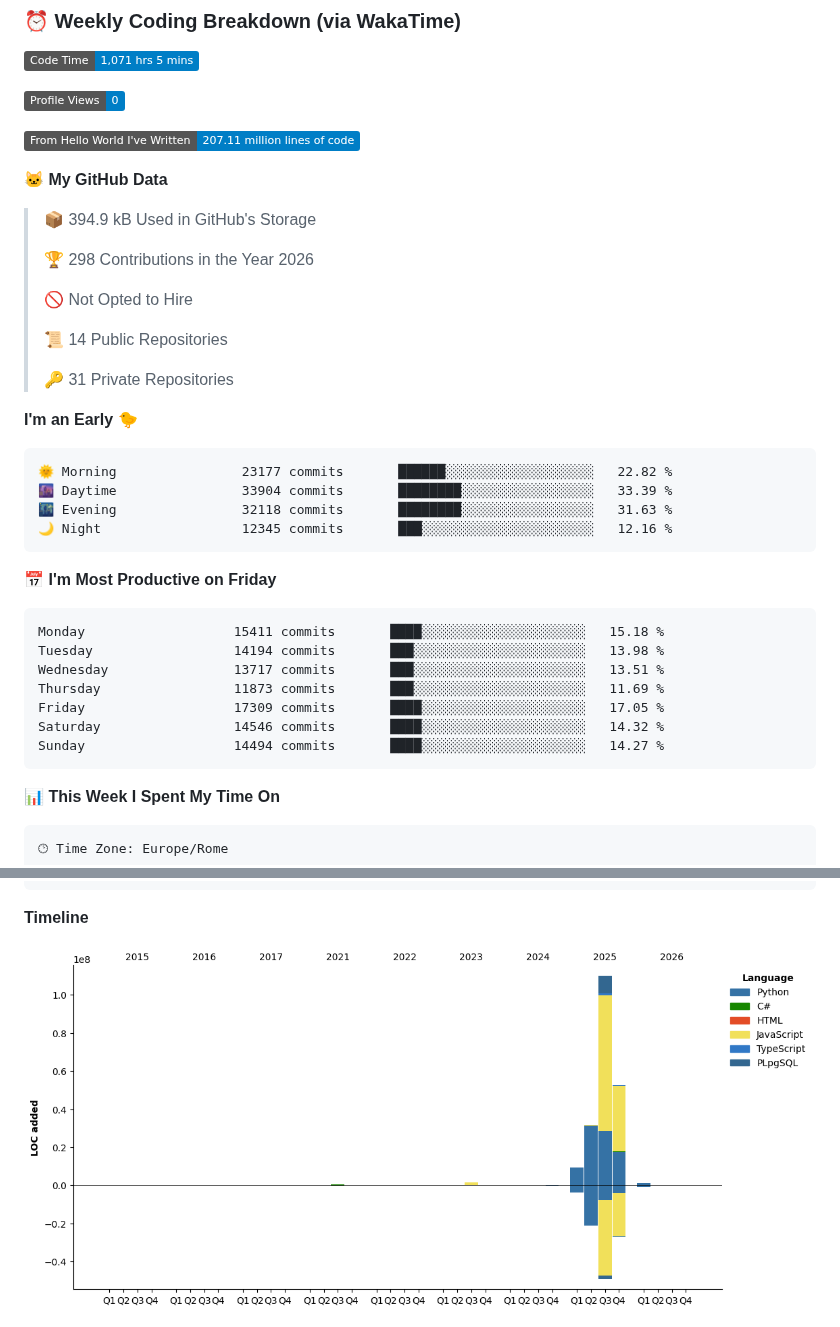
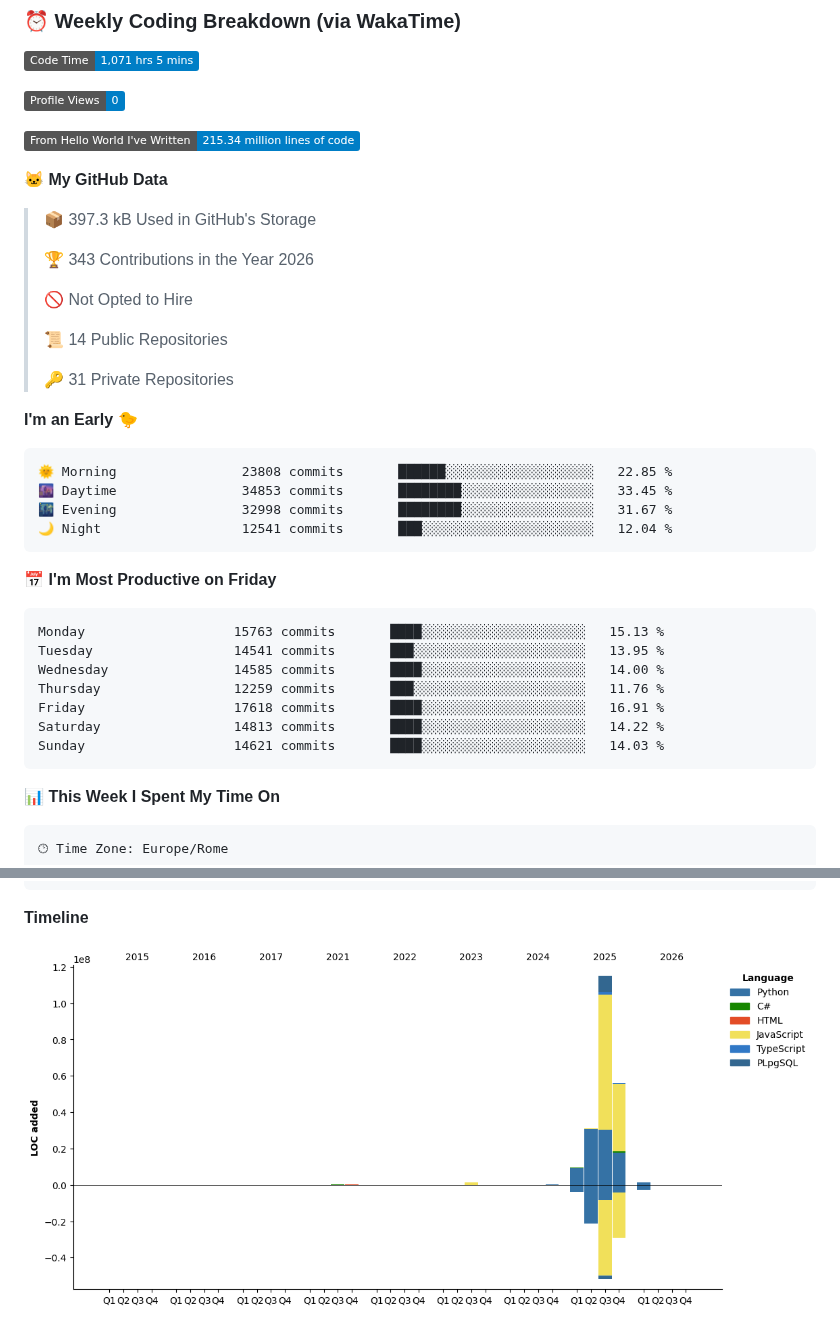
Before and after one commit to blackms/blackms, a Markdown page: README.md, 2 parts joined by grey strips. Rendered like a GitHub page; pictures changed too: assets/bar_graph.png; badges without logos.

Commit message:
Updated with Dev Metrics

````diff
--- a/README.md
+++ b/README.md
@@ -91,13 +91,13 @@
 
 ![Profile Views](http://img.shields.io/badge/Profile%20Views-0-blue?style=flat)
 
-![Lines of code](https://img.shields.io/badge/From%20Hello%20World%20I%27ve%20Written-207.11%20million%20lines%20of%20code-blue?style=flat)
+![Lines of code](https://img.shields.io/badge/From%20Hello%20World%20I%27ve%20Written-215.34%20million%20lines%20of%20code-blue?style=flat)
 
 **🐱 My GitHub Data**
 
-> 📦 394.9 kB Used in GitHub's Storage
+> 📦 397.3 kB Used in GitHub's Storage
  >
-> 🏆 298 Contributions in the Year 2026
+> 🏆 343 Contributions in the Year 2026
  >
 > 🚫 Not Opted to Hire
  >
@@ -108,21 +108,21 @@
 **I'm an Early 🐤**
 
 ```text
-🌞 Morning                23177 commits       ██████░░░░░░░░░░░░░░░░░░░   22.82 %
-🌆 Daytime                33904 commits       ████████░░░░░░░░░░░░░░░░░   33.39 %
-🌃 Evening                32118 commits       ████████░░░░░░░░░░░░░░░░░   31.63 %
-🌙 Night                  12345 commits       ███░░░░░░░░░░░░░░░░░░░░░░   12.16 %
+🌞 Morning                23808 commits       ██████░░░░░░░░░░░░░░░░░░░   22.85 %
+🌆 Daytime                34853 commits       ████████░░░░░░░░░░░░░░░░░   33.45 %
+🌃 Evening                32998 commits       ████████░░░░░░░░░░░░░░░░░   31.67 %
+🌙 Night                  12541 commits       ███░░░░░░░░░░░░░░░░░░░░░░   12.04 %
 ```
 📅 **I'm Most Productive on Friday**
 
 ```text
-Monday                   15411 commits       ████░░░░░░░░░░░░░░░░░░░░░   15.18 %
-Tuesday                  14194 commits       ███░░░░░░░░░░░░░░░░░░░░░░   13.98 %
-Wednesday                13717 commits       ███░░░░░░░░░░░░░░░░░░░░░░   13.51 %
-Thursday                 11873 commits       ███░░░░░░░░░░░░░░░░░░░░░░   11.69 %
-Friday                   17309 commits       ████░░░░░░░░░░░░░░░░░░░░░   17.05 %
-Saturday                 14546 commits       ████░░░░░░░░░░░░░░░░░░░░░   14.32 %
-Sunday                   14494 commits       ████░░░░░░░░░░░░░░░░░░░░░   14.27 %
+Monday                   15763 commits       ████░░░░░░░░░░░░░░░░░░░░░   15.13 %
+Tuesday                  14541 commits       ███░░░░░░░░░░░░░░░░░░░░░░   13.95 %
+Wednesday                14585 commits       ████░░░░░░░░░░░░░░░░░░░░░   14.00 %
+Thursday                 12259 commits       ███░░░░░░░░░░░░░░░░░░░░░░   11.76 %
+Friday                   17618 commits       ████░░░░░░░░░░░░░░░░░░░░░   16.91 %
+Saturday                 14813 commits       ████░░░░░░░░░░░░░░░░░░░░░   14.22 %
+Sunday                   14621 commits       ████░░░░░░░░░░░░░░░░░░░░░   14.03 %
 ```
 
 
````
Also changed, not shown: other parts of README.md (+1 -1 lines).
